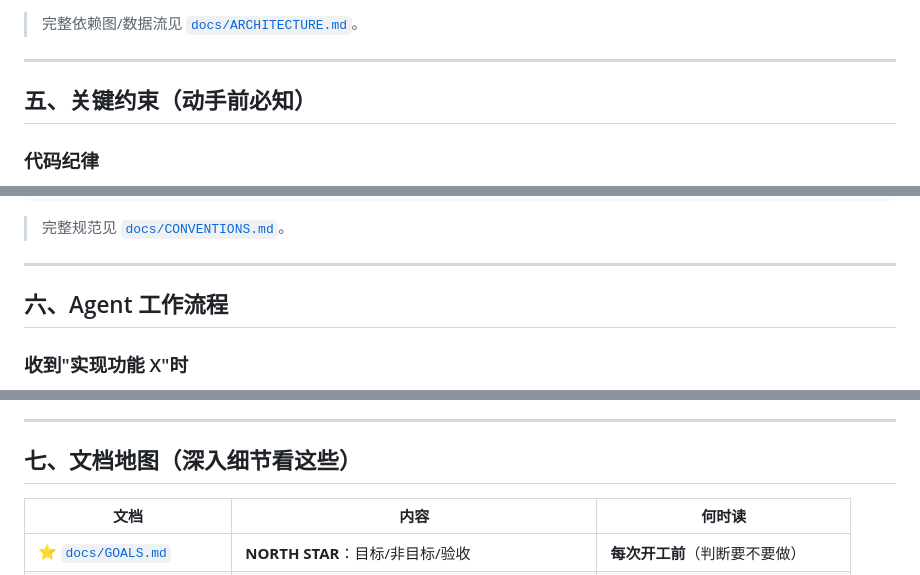
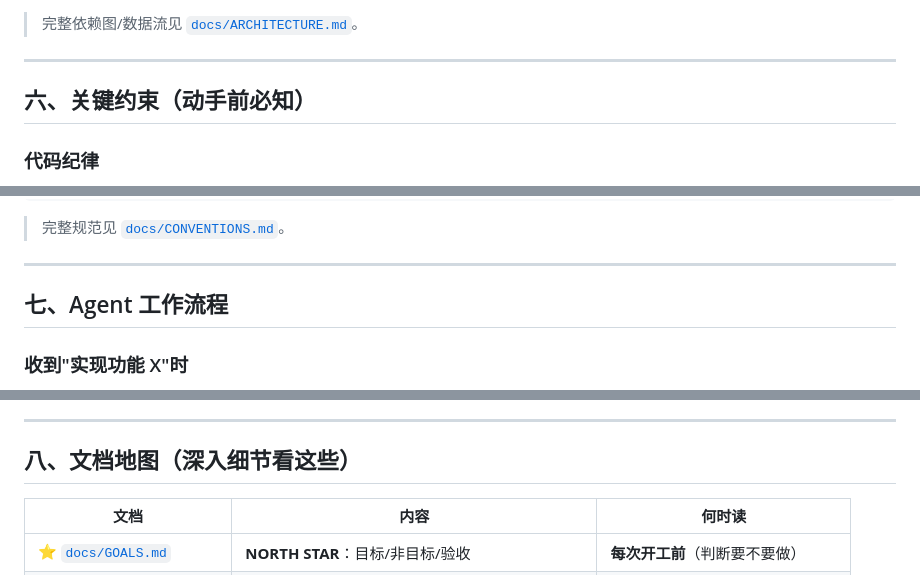
Before and after one commit to dyyz1993/browser, a Markdown page: AGENTS.md, 3 parts joined by grey strips. GitHub-like rendering.

```diff
--- a/AGENTS.md
+++ b/AGENTS.md
@@ -277,7 +277,7 @@ M62     JS 覆盖矩阵补齐（28 项 ES6+ + 框架 API +     ✅
 
 ---
 
-## 五、关键约束（动手前必知）
+## 六、关键约束（动手前必知）
 
 ### 代码纪律
 
@@ -304,7 +304,7 @@ M62     JS 覆盖矩阵补齐（28 项 ES6+ + 框架 API +     ✅
 
 ---
 
-## 六、Agent 工作流程
+## 七、Agent 工作流程
 
 ### 收到"实现功能 X"时
 
@@ -417,7 +417,7 @@ QuickJS（默认引擎）的报错驱动补 API 循环和 boa 类似，但有以
 
 ---
 
-## 七、文档地图（深入细节看这些）
+## 八、文档地图（深入细节看这些）
 
 | 文档 | 内容 | 何时读 |
 |------|------|--------|
```
Also changed, not shown: other parts of AGENTS.md (+20 -4 lines).
